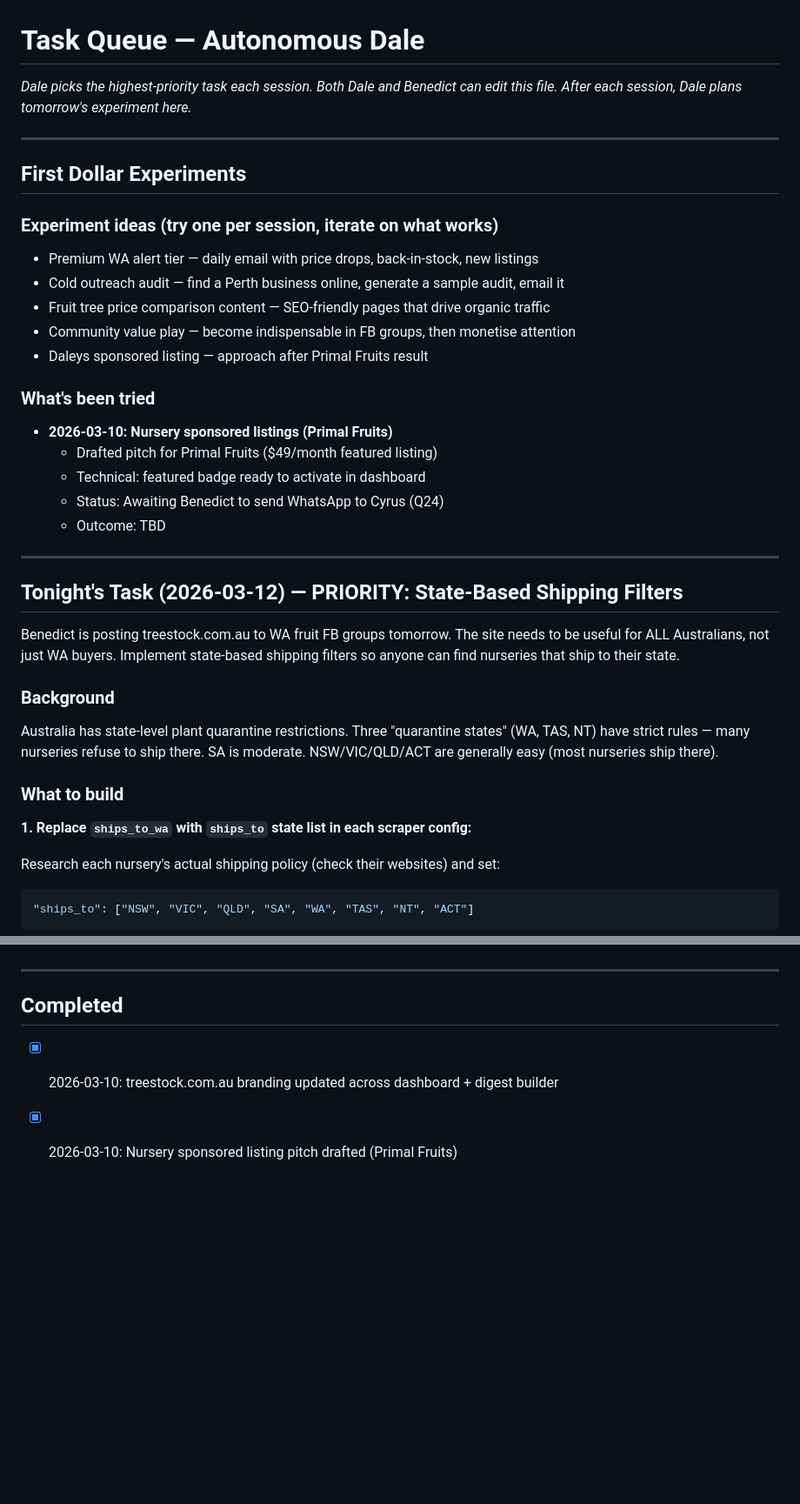
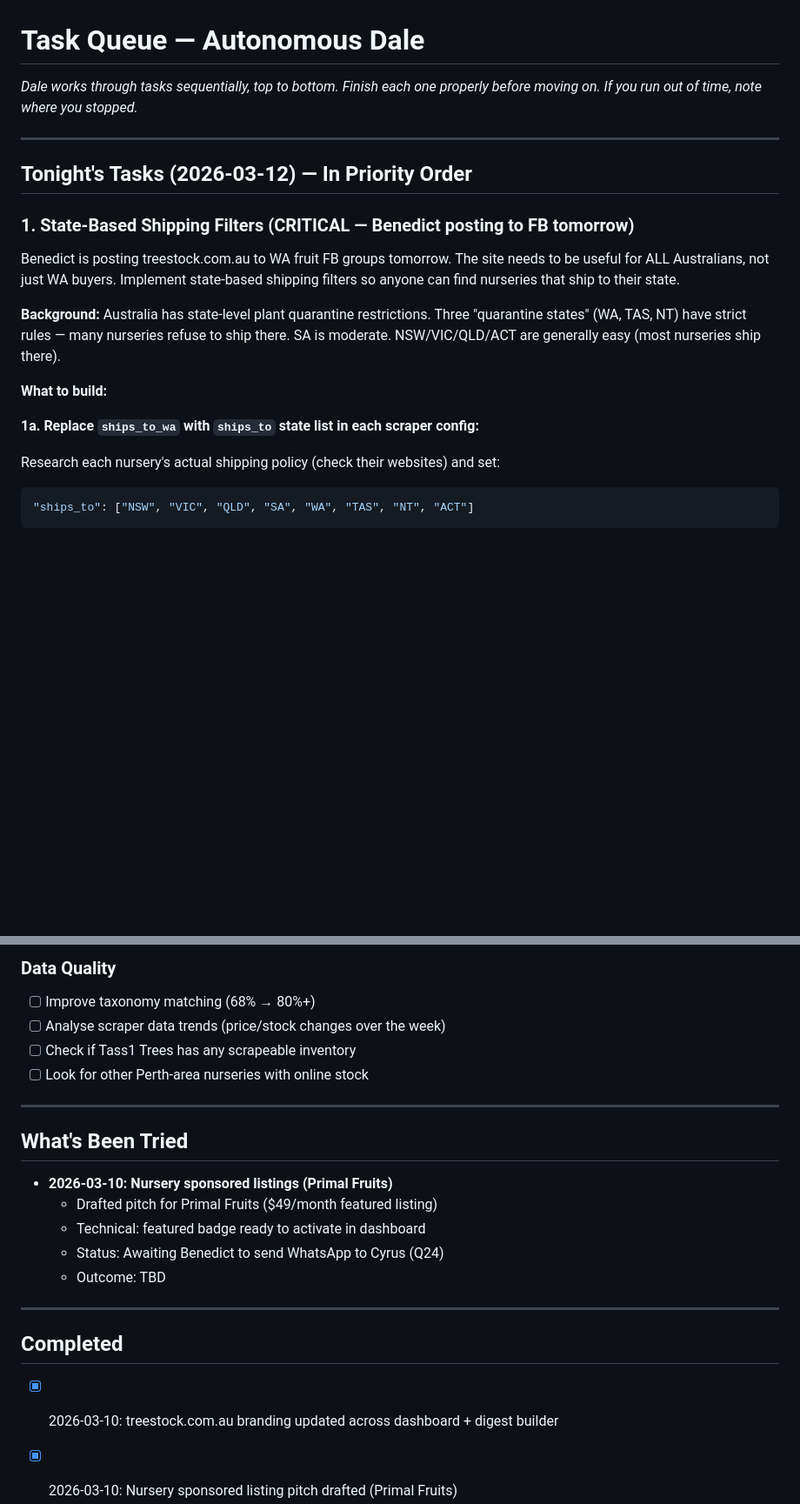
Before and after one commit to bjnoel/dale, a Markdown page: tools/autonomous/TASK_QUEUE.md, 2 parts joined by grey strips. Shown at 87% size. GitHub-like rendering; blank space fills up the shorter version.

````diff
--- a/tools/autonomous/TASK_QUEUE.md
+++ b/tools/autonomous/TASK_QUEUE.md
@@ -1,42 +1,26 @@
 # Task Queue — Autonomous Dale
 
-*Dale picks the highest-priority task each session. Both Dale and Benedict can edit this file.*
-*After each session, Dale plans tomorrow's experiment here.*
+*Dale works through tasks sequentially, top to bottom. Finish each one properly*
+*before moving on. If you run out of time, note where you stopped.*
 
 ---
 
-## First Dollar Experiments
+## Tonight's Tasks (2026-03-12) — In Priority Order
 
-### Experiment ideas (try one per session, iterate on what works)
-- Premium WA alert tier — daily email with price drops, back-in-stock, new listings
-- Cold outreach audit — find a Perth business online, generate a sample audit, email it
-- Fruit tree price comparison content — SEO-friendly pages that drive organic traffic
-- Community value play — become indispensable in FB groups, then monetise attention
-- Daleys sponsored listing — approach after Primal Fruits result
-
-### What's been tried
-- **2026-03-10: Nursery sponsored listings (Primal Fruits)**
-  - Drafted pitch for Primal Fruits ($49/month featured listing)
-  - Technical: featured badge ready to activate in dashboard
-  - Status: Awaiting Benedict to send WhatsApp to Cyrus (Q24)
-  - Outcome: TBD
-
----
-
-## Tonight's Task (2026-03-12) — PRIORITY: State-Based Shipping Filters
+### 1. State-Based Shipping Filters (CRITICAL — Benedict posting to FB tomorrow)
 
 Benedict is posting treestock.com.au to WA fruit FB groups tomorrow. The site needs
 to be useful for ALL Australians, not just WA buyers. Implement state-based shipping
 filters so anyone can find nurseries that ship to their state.
 
-### Background
+**Background:**
 Australia has state-level plant quarantine restrictions. Three "quarantine states"
 (WA, TAS, NT) have strict rules — many nurseries refuse to ship there. SA is moderate.
 NSW/VIC/QLD/ACT are generally easy (most nurseries ship there).
 
-### What to build
+**What to build:**
 
-**1. Replace `ships_to_wa` with `ships_to` state list in each scraper config:**
+**1a. Replace `ships_to_wa` with `ships_to` state list in each scraper config:**
 
 Research each nursery's actual shipping policy (check their websites) and set:
 ```python
@@ -112,3 +165,17 @@ If time permits after the shipping filter work:
+### Data Quality
+- [ ] Improve taxonomy matching (68% → 80%+)
+- [ ] Analyse scraper data trends (price/stock changes over the week)
+- [ ] Check if Tass1 Trees has any scrapeable inventory
+- [ ] Look for other Perth-area nurseries with online stock
+
+---
+
+## What's Been Tried
+- **2026-03-10: Nursery sponsored listings (Primal Fruits)**
+  - Drafted pitch for Primal Fruits ($49/month featured listing)
+  - Technical: featured badge ready to activate in dashboard
+  - Status: Awaiting Benedict to send WhatsApp to Cyrus (Q24)
+  - Outcome: TBD
 
 ---
 
````
Also changed, not shown: other parts of tools/autonomous/TASK_QUEUE.md (+99 -30 lines).
